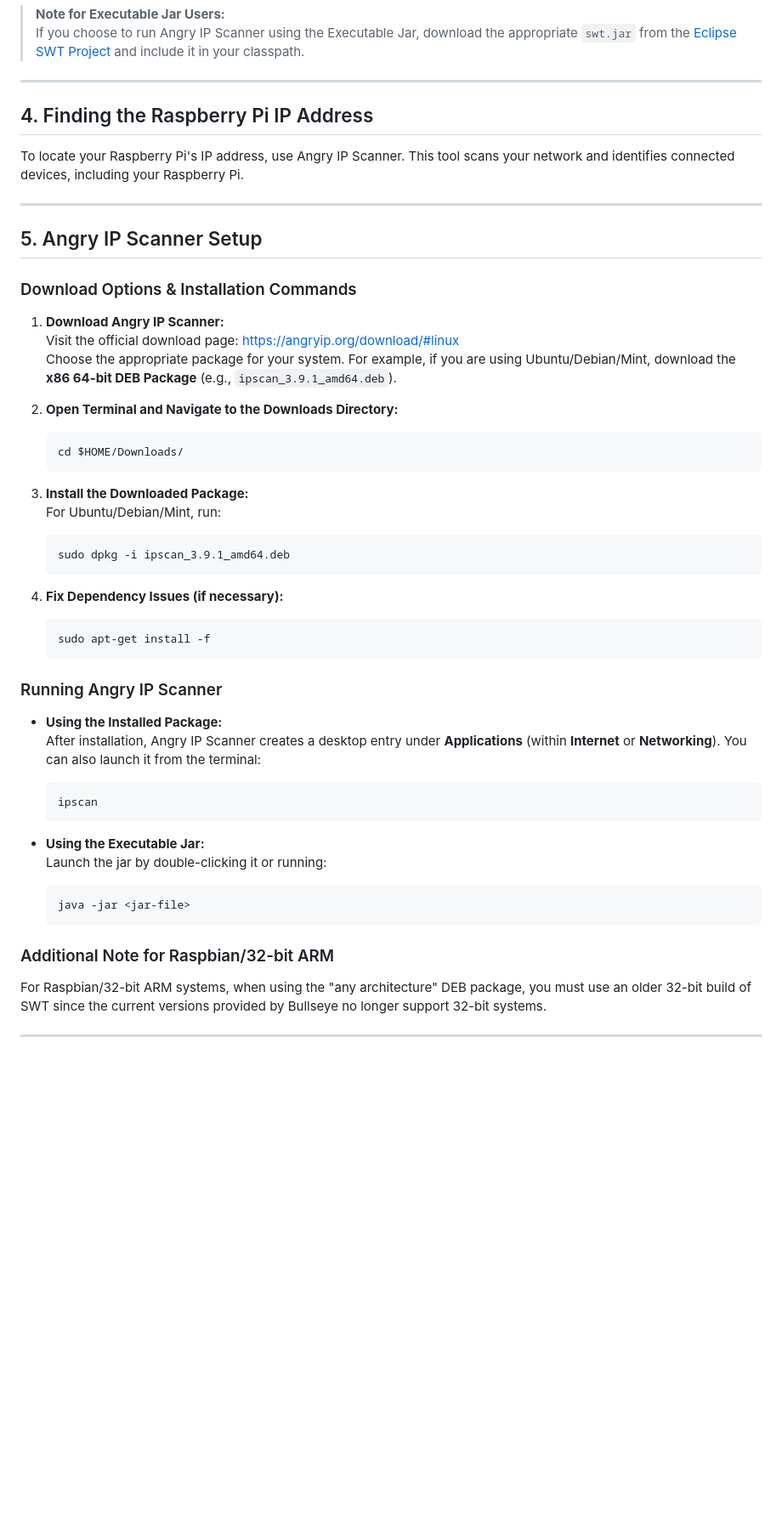
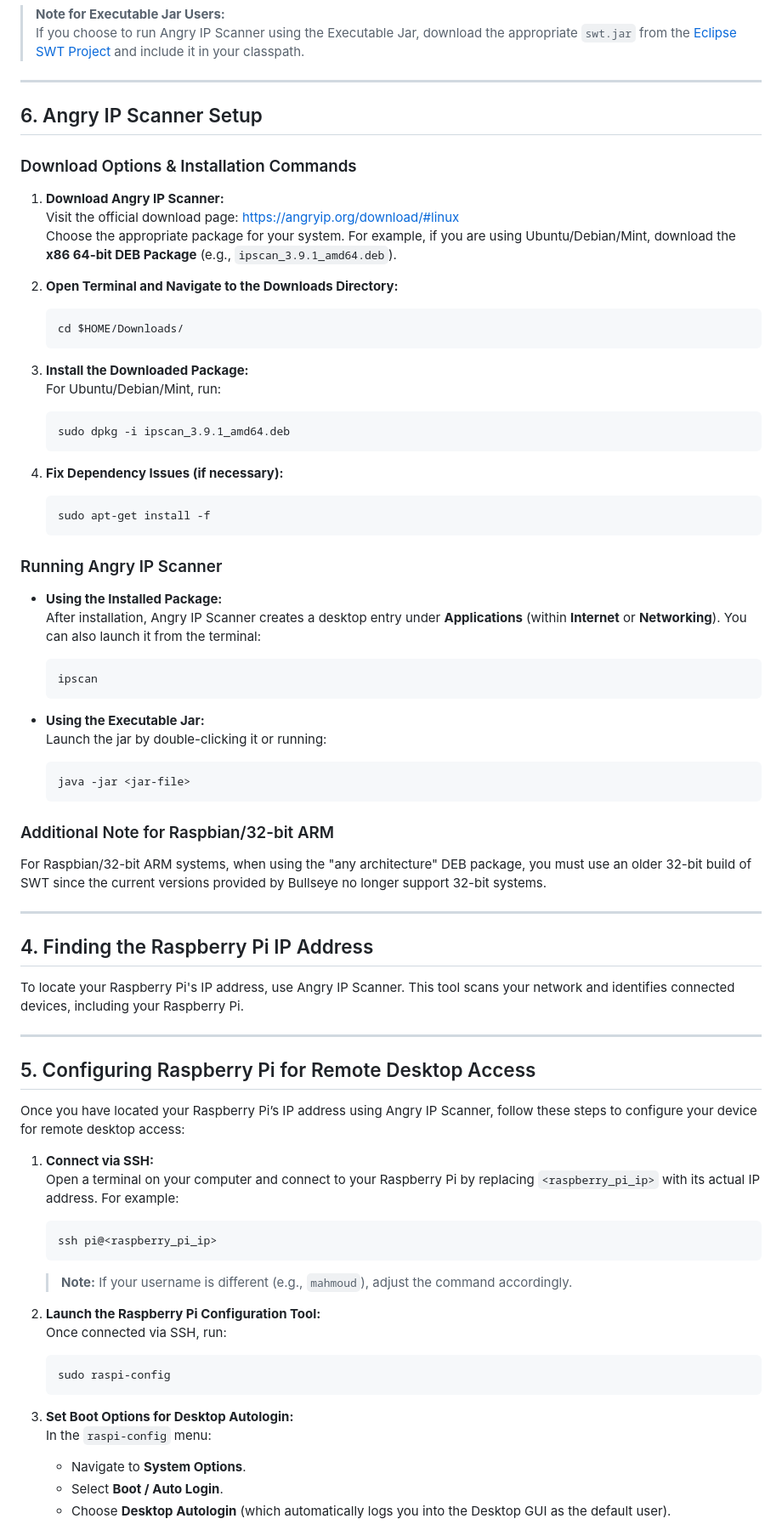
Before and after one commit to orcalinux/embedded-linux-diploma, a Markdown page: raspberry-pi-interfacing/session01/raspberrypi_setup_guide.md, the part around one of its changes. Shown at 85% size. GitHub-like rendering; blank space fills up the shorter version.

````diff
--- a/raspberry-pi-interfacing/session01/raspberrypi_setup_guide.md
+++ b/raspberry-pi-interfacing/session01/raspberrypi_setup_guide.md
@@ -126,13 +131,7 @@ Angry IP Scanner requires **Java 11** or a compatible OpenJDK version. Follow th
 
 ---
 
-## 4. Finding the Raspberry Pi IP Address
-
-To locate your Raspberry Pi's IP address, use Angry IP Scanner. This tool scans your network and identifies connected devices, including your Raspberry Pi.
-
----
-
-## 5. Angry IP Scanner Setup
+## 6. Angry IP Scanner Setup
 
 ### Download Options & Installation Commands
 
@@ -141,15 +140,18 @@ To locate your Raspberry Pi's IP address, use Angry IP Scanner. This tool scans
    Choose the appropriate package for your system. For example, if you are using Ubuntu/Debian/Mint, download the **x86 64-bit DEB Package** (e.g., `ipscan_3.9.1_amd64.deb`).
 
 2. **Open Terminal and Navigate to the Downloads Directory:**
+
    ```bash
    cd $HOME/Downloads/
    ```
 
 3. **Install the Downloaded Package:**
    For Ubuntu/Debian/Mint, run:
+
    ```bash
    sudo dpkg -i ipscan_3.9.1_amd64.deb
    ```
+
 4. **Fix Dependency Issues (if necessary):**
    ```bash
    sudo apt-get install -f
@@ -159,6 +161,7 @@ To locate your Raspberry Pi's IP address, use Angry IP Scanner. This tool scans
 
 - **Using the Installed Package:**
   After installation, Angry IP Scanner creates a desktop entry under **Applications** (within **Internet** or **Networking**). You can also launch it from the terminal:
+
   ```bash
   ipscan
   ```
@@ -175,3 +178,36 @@ For Raspbian/32-bit ARM systems, when using the "any architecture" DEB package,
 
 ---
 
+## 4. Finding the Raspberry Pi IP Address
+
+To locate your Raspberry Pi's IP address, use Angry IP Scanner. This tool scans your network and identifies connected devices, including your Raspberry Pi.
+
+---
+
+## 5. Configuring Raspberry Pi for Remote Desktop Access
+
+Once you have located your Raspberry Pi’s IP address using Angry IP Scanner, follow these steps to configure your device for remote desktop access:
+
+1. **Connect via SSH:**
+   Open a terminal on your computer and connect to your Raspberry Pi by replacing `<raspberry_pi_ip>` with its actual IP address. For example:
+
+   ```bash
+   ssh pi@<raspberry_pi_ip>
+   ```
+
+   > **Note:** If your username is different (e.g., `mahmoud`), adjust the command accordingly.
+
+2. **Launch the Raspberry Pi Configuration Tool:**
+   Once connected via SSH, run:
+
+   ```bash
+   sudo raspi-config
+   ```
+
+3. **Set Boot Options for Desktop Autologin:**
+   In the `raspi-config` menu:
+
+   - Navigate to **System Options**.
+   - Select **Boot / Auto Login**.
+   - Choose **Desktop Autologin** (which automatically logs you into the Desktop GUI as the default user).
+
````
Also changed, not shown: other parts of raspberry-pi-interfacing/session01/raspberrypi_setup_guide.md (+20 -3 lines), raspberry-pi-interfacing/session01/vnc_remote_desktop_comparison.md (+1 -1 lines).
